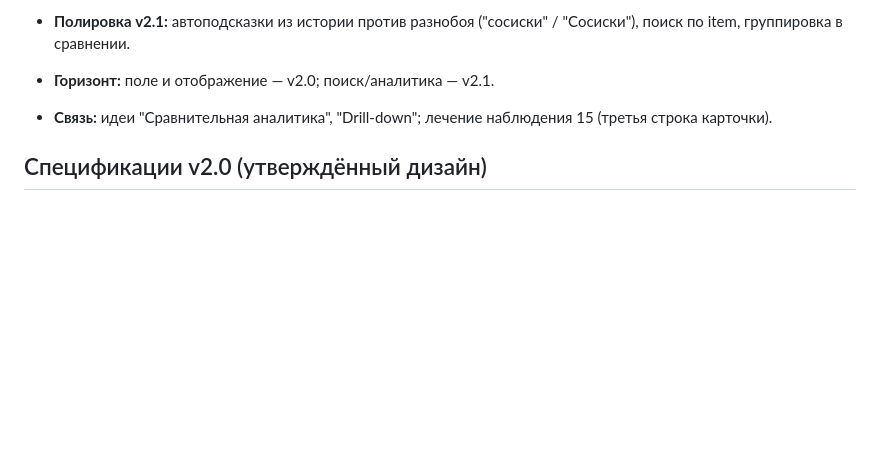
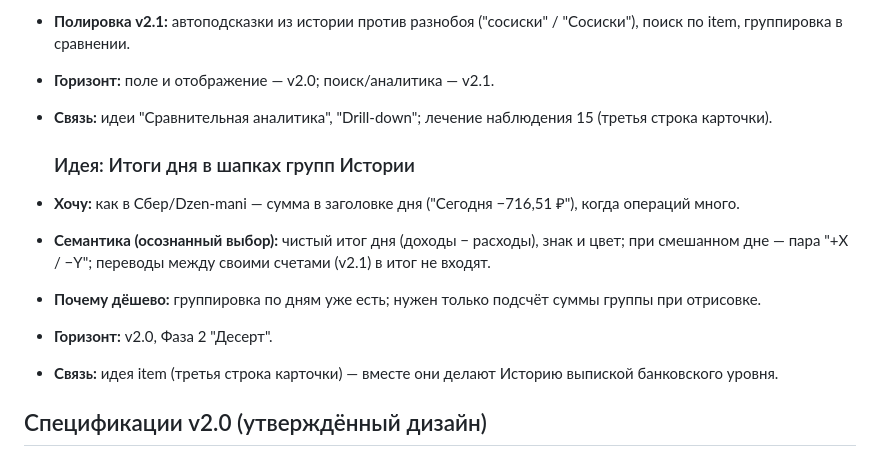
Before and after one commit to Mihail5719/pension-budget, a Markdown page: docs/OBSERVATIONS-v1.4.md, the part around the change. GitHub-like rendering; blank space fills up the shorter version.

Commit message:
docs: roadmap - add daily totals idea to Phase 2 Dessert
DOCS: README roadmap, Phase 2 "Dessert"

Added new item:
- daily totals in history group headers (Sber/Dzen-mani style):
  net per day with sign and color; +X/-Y pair on mixed days;
  own-account transfers excluded (v2.1).

Grows from: journal idea "Итоги дня в шапках групп Истории"
(27.09). Cheap: day-grouping already exists, only per-group
sum needed at render time.

```diff
--- a/docs/OBSERVATIONS-v1.4.md
+++ b/docs/OBSERVATIONS-v1.4.md
@@ -430,6 +430,19 @@
 - **Связь:** идеи "Сравнительная аналитика", "Drill-down";
   лечение наблюдения 15 (третья строка карточки).
 
+  ### Идея: Итоги дня в шапках групп Истории
+- **Хочу:** как в Сбер/Dzen-mani — сумма в заголовке дня
+  ("Сегодня −716,51 ₽"), когда операций много.
+- **Семантика (осознанный выбор):** чистый итог дня
+  (доходы − расходы), знак и цвет; при смешанном дне —
+  пара "+X / −Y"; переводы между своими счетами (v2.1)
+  в итог не входят.
+- **Почему дёшево:** группировка по дням уже есть; нужен
+  только подсчёт суммы группы при отрисовке.
+- **Горизонт:** v2.0, Фаза 2 "Десерт".
+- **Связь:** идея item (третья строка карточки) — вместе
+  они делают Историю выпиской банковского уровня.
+
 ## Спецификации v2.0 (утверждённый дизайн)
 ### Ревизия категорий для v2.0 (финал, 25.09.2026)
 
```
Also changed, not shown: docs/README.md (+2 -0 lines).
